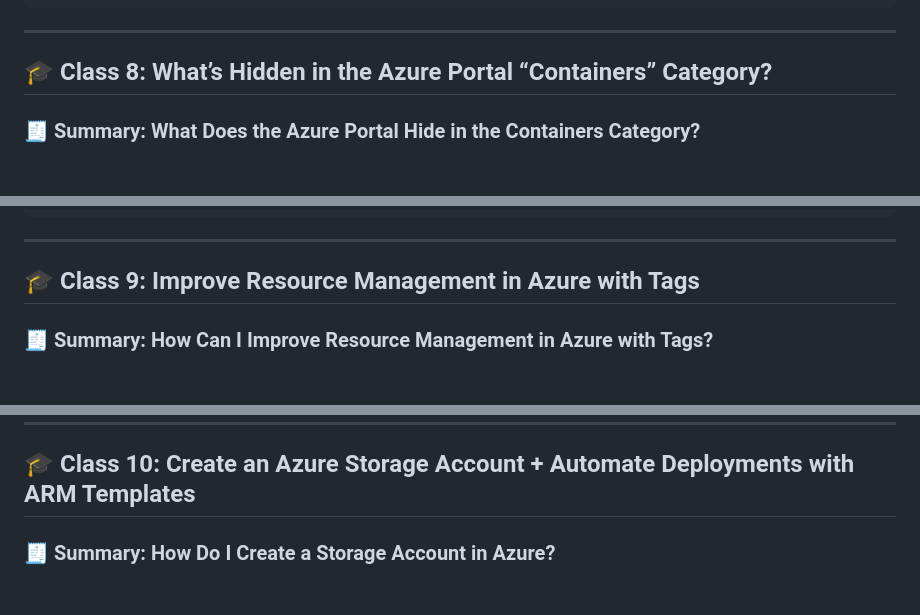
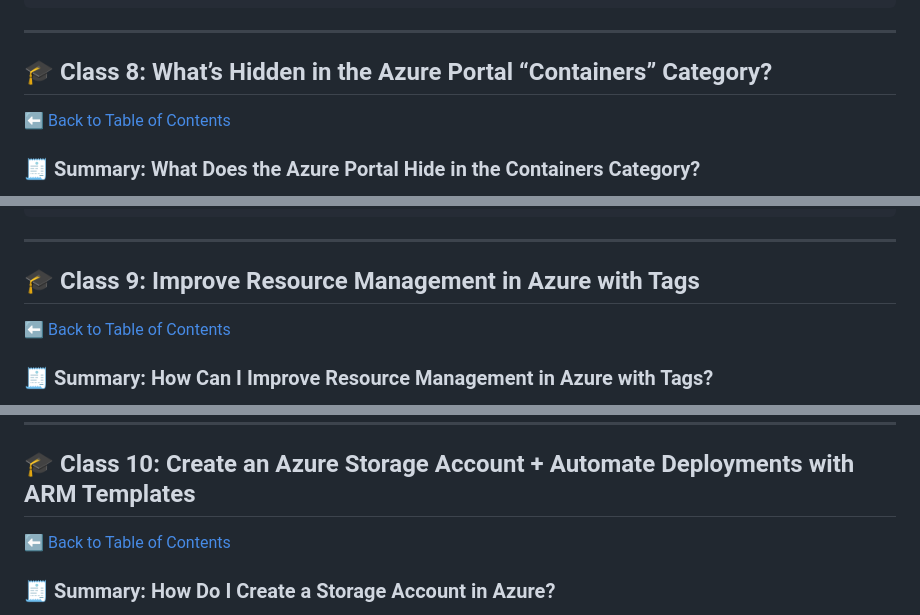
Before and after one commit to DLesmes/azure, a Markdown page: content/fundamentals_microsoft_azure_az_900.md, 3 parts joined by grey strips. GitHub-like rendering; blank space fills up the shorter version.

```diff
--- a/content/fundamentals_microsoft_azure_az_900.md
+++ b/content/fundamentals_microsoft_azure_az_900.md
@@ -565,6 +578,8 @@ Explore, test, and iterate so you can choose the best tools for your projects.
 <a id="class-8"></a>
 ## 🎓 Class 8: What’s Hidden in the Azure Portal “Containers” Category?
 
+⬅️ [Back to Table of Contents](#toc)
+
 ### 🧾 Summary: What Does the Azure Portal Hide in the Containers Category?
 
 Exploring Azure can be exciting! 🎉 But here’s a key tip: sometimes there are **more services available than what the portal shows at first glance**. For example, when you open the **Containers** area in the Azure Portal, it may look like there are only a couple of options—but the broader Azure catalog reveals many more container-related services. 👀📦
@@ -641,6 +656,8 @@ Good docs don’t just describe products—they teach you how to use them:
 
 <a id="class-9"></a>
 ## 🎓 Class 9: Improve Resource Management in Azure with Tags
+
+⬅️ [Back to Table of Contents](#toc)
 
 ### 🧾 Summary: How Can I Improve Resource Management in Azure with Tags?
 
@@ -733,6 +750,8 @@ Tags act like a compass in a large Azure estate—bringing clarity, governance,
 
 <a id="class-10"></a>
 ## 🎓 Class 10: Create an Azure Storage Account + Automate Deployments with ARM Templates
+
+⬅️ [Back to Table of Contents](#toc)
 
 ### 🧾 Summary: How Do I Create a Storage Account in Azure?
 
```
Also changed, not shown: other parts of content/fundamentals_microsoft_azure_az_900.md (+19 -0 lines).
